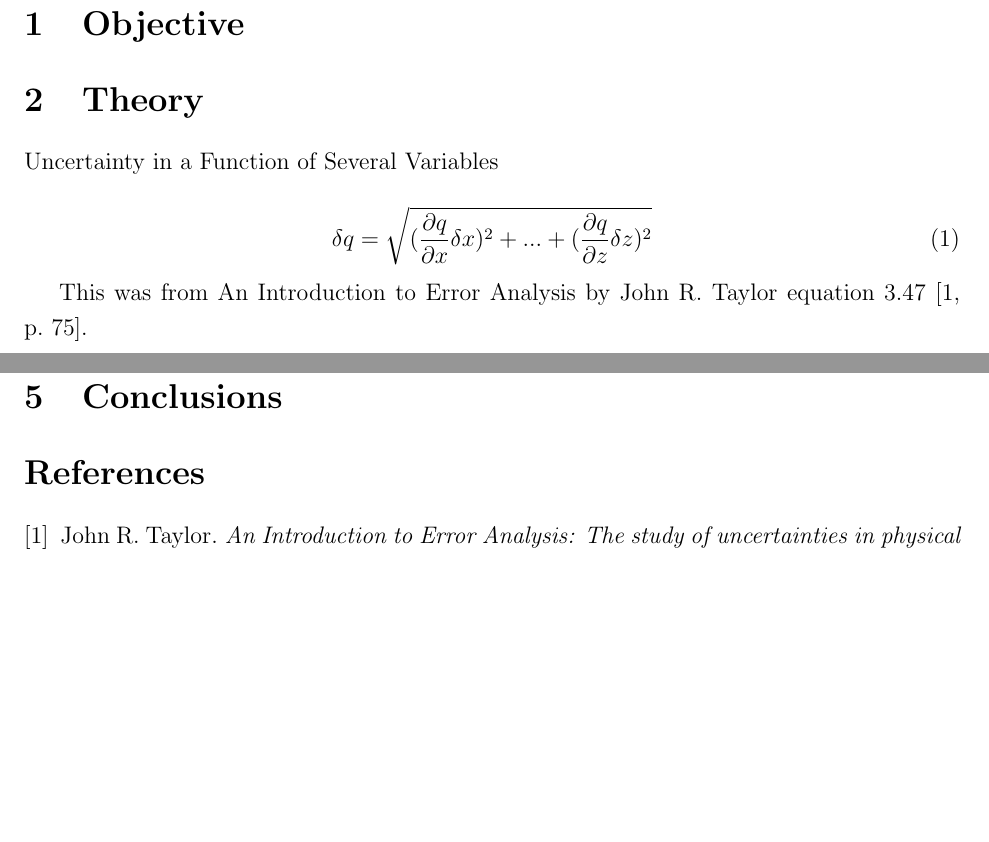
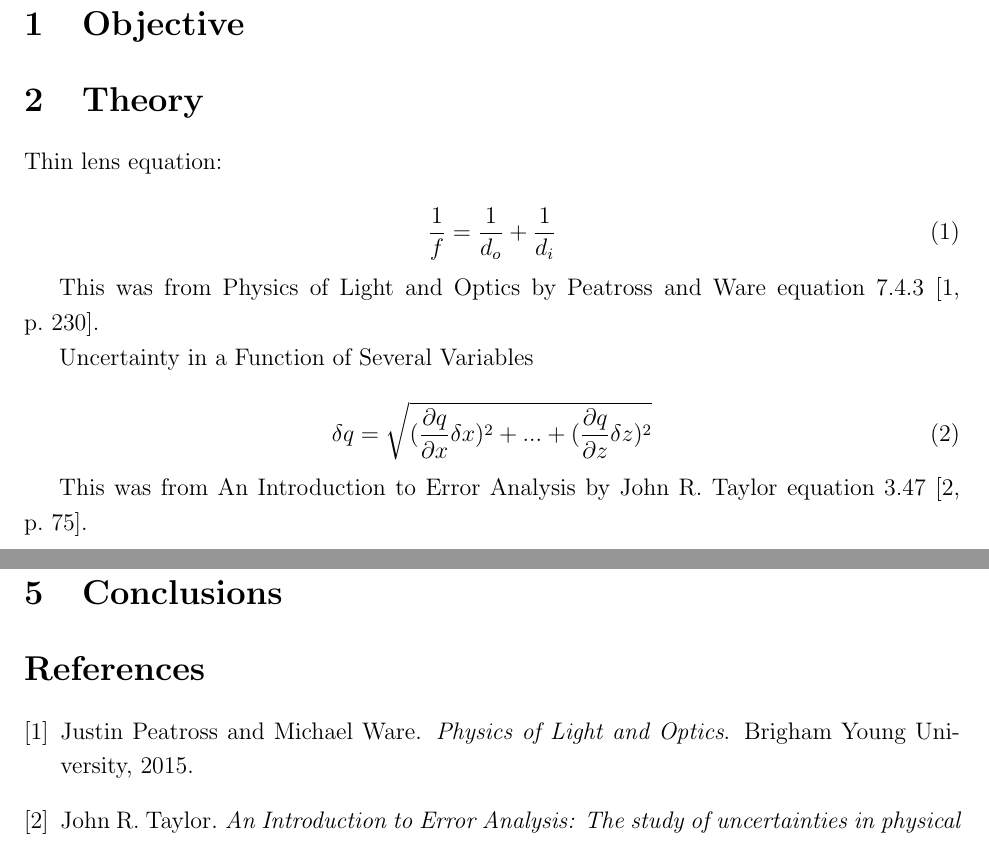
Before and after one commit to Anthony-Shea/OpticsLab2Lenses, a LaTeX document (main.tex): two parts of pages 1 and 2 of 2, joined at a grey line, cut so that both start at the same text, the shorter picture padded with empty space. Compiled offline with pdfLaTeX.

Commit message:
cite peatross

```diff
--- a/main.tex
+++ b/main.tex
@@ -27,6 +27,15 @@
 
 \section{Theory}
 
+Thin lens equation:
+
+\begin{equation}
+\frac{1}{f} = \frac{1}{d_o} + \frac{1}{d_i}
+\end{equation}
+
+This was from Physics of Light and Optics by Peatross and Ware equation 7.4.3 \cite[p.~230]{peatross}.
+
+
 Uncertainty in a Function of Several Variables
 
 \begin{equation}
```
Also changed, not shown: biblio.bib (+7 -0 lines), main.bbl, main.pdf, 6 other files.
